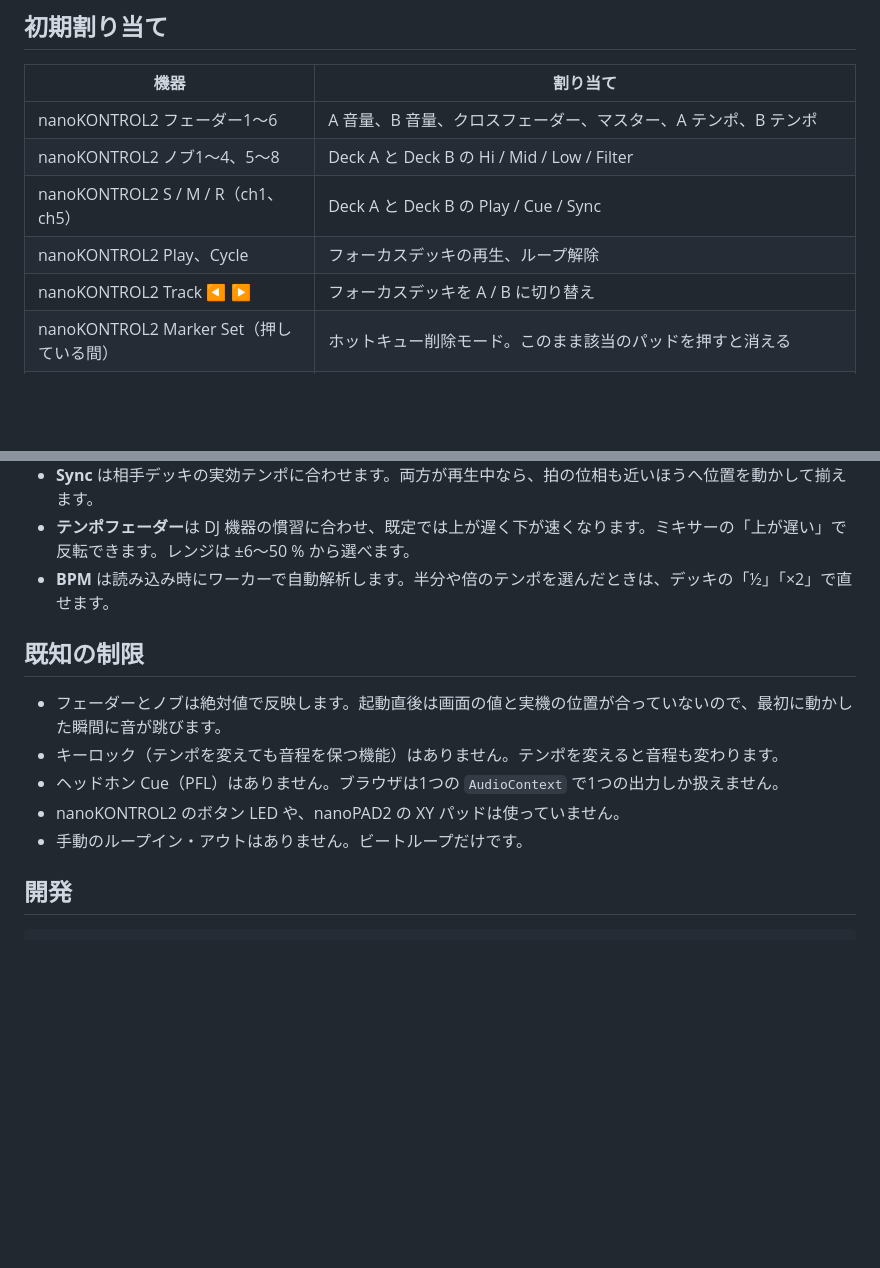
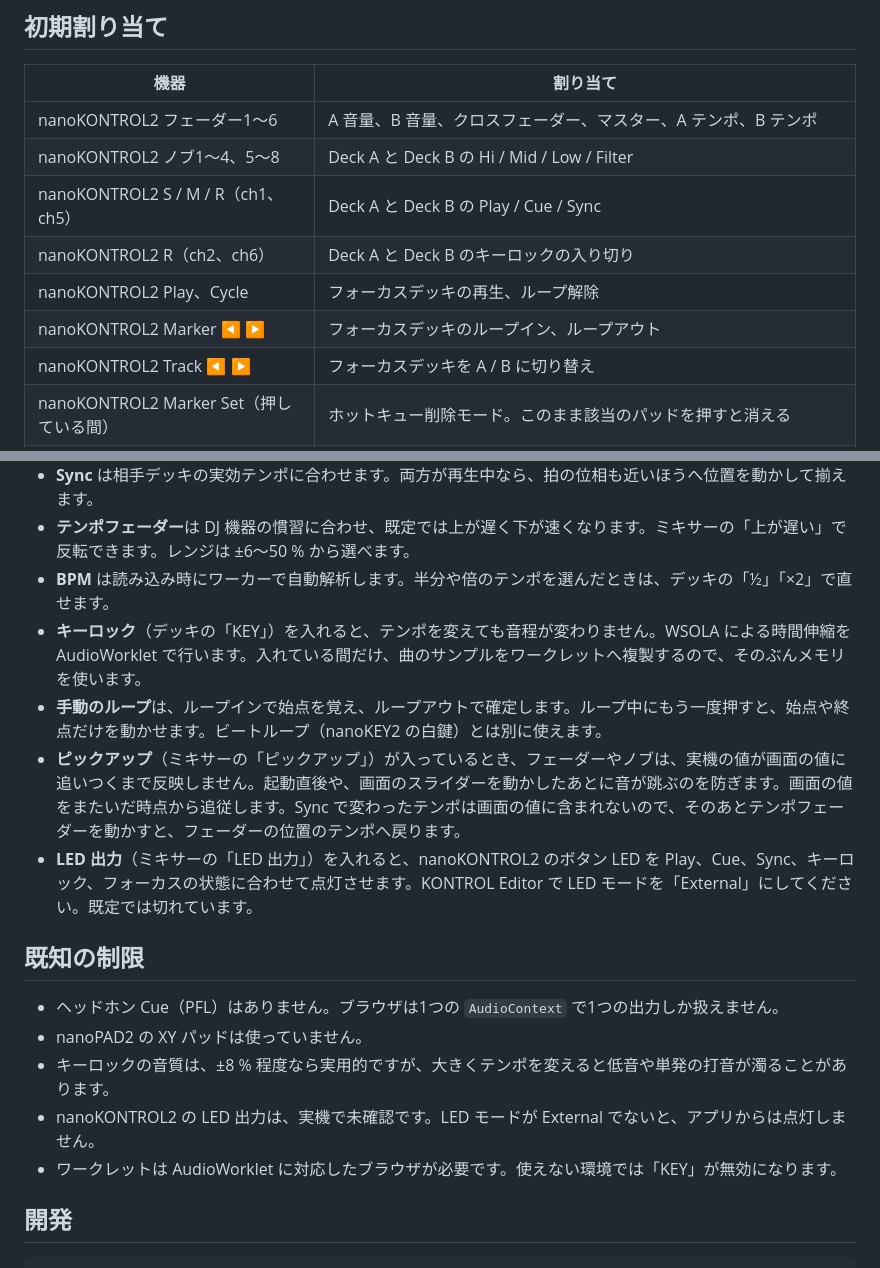
Before and after one commit to ymotongpoo/nanokeydj, a Markdown page: README.md, 2 parts joined by grey strips. GitHub-like rendering; blank space fills up the shorter version.

Commit message:
docs(readme): 第2段階の機能を反映する
ピックアップ、キーロック、手動ループ、LED出力の使い方と、それに伴う
制限の変更をREADMEに反映する。計画書は第2段階を完了にして、実機確認が
要る項目を次の段階に残す。

Co-Authored-By: Claude Sonnet 5.5 <noreply@anthropic.com>

```diff
--- a/README.md
+++ b/README.md
@@ -33,7 +33,9 @@ nanoSERIES2 の CC 番号とノート番号は、出荷時設定を前提にし
 | nanoKONTROL2 フェーダー1〜6 | A 音量、B 音量、クロスフェーダー、マスター、A テンポ、B テンポ |
 | nanoKONTROL2 ノブ1〜4、5〜8 | Deck A と Deck B の Hi / Mid / Low / Filter |
 | nanoKONTROL2 S / M / R（ch1、ch5） | Deck A と Deck B の Play / Cue / Sync |
+| nanoKONTROL2 R（ch2、ch6） | Deck A と Deck B のキーロックの入り切り |
 | nanoKONTROL2 Play、Cycle | フォーカスデッキの再生、ループ解除 |
+| nanoKONTROL2 Marker ◀ ▶ | フォーカスデッキのループイン、ループアウト |
 | nanoKONTROL2 Track ◀ ▶ | フォーカスデッキを A / B に切り替え |
 | nanoKONTROL2 Marker Set（押している間） | ホットキュー削除モード。このまま該当のパッドを押すと消える |
 | nanoPAD2 パッド1〜8、9〜16 | Deck A と Deck B のホットキュー1〜8 |
@@ -50,14 +52,18 @@ nanoKEY2 の鍵盤はオクターブを無視した音名で割り当ててい
 - **Sync** は相手デッキの実効テンポに合わせます。両方が再生中なら、拍の位相も近いほうへ位置を動かして揃えます。
 - **テンポフェーダー**は DJ 機器の慣習に合わせ、既定では上が遅く下が速くなります。ミキサーの「上が遅い」で反転できます。レンジは ±6〜50 % から選べます。
 - **BPM** は読み込み時にワーカーで自動解析します。半分や倍のテンポを選んだときは、デッキの「½」「×2」で直せます。
+- **キーロック**（デッキの「KEY」）を入れると、テンポを変えても音程が変わりません。WSOLA による時間伸縮を AudioWorklet で行います。入れている間だけ、曲のサンプルをワークレットへ複製するので、そのぶんメモリを使います。
+- **手動のループ**は、ループインで始点を覚え、ループアウトで確定します。ループ中にもう一度押すと、始点や終点だけを動かせます。ビートループ（nanoKEY2 の白鍵）とは別に使えます。
+- **ピックアップ**（ミキサーの「ピックアップ」）が入っているとき、フェーダーやノブは、実機の値が画面の値に追いつくまで反映しません。起動直後や、画面のスライダーを動かしたあとに音が跳ぶのを防ぎます。画面の値をまたいだ時点から追従します。Sync で変わったテンポは画面の値に含まれないので、そのあとテンポフェーダーを動かすと、フェーダーの位置のテンポへ戻ります。
+- **LED 出力**（ミキサーの「LED 出力」）を入れると、nanoKONTROL2 のボタン LED を Play、Cue、Sync、キーロック、フォーカスの状態に合わせて点灯させます。KONTROL Editor で LED モードを「External」にしてください。既定では切れています。
 
 ## 既知の制限
 
-- フェーダーとノブは絶対値で反映します。起動直後は画面の値と実機の位置が合っていないので、最初に動かした瞬間に音が跳びます。
-- キーロック（テンポを変えても音程を保つ機能）はありません。テンポを変えると音程も変わります。
 - ヘッドホン Cue（PFL）はありません。ブラウザは1つの `AudioContext` で1つの出力しか扱えません。
-- nanoKONTROL2 のボタン LED や、nanoPAD2 の XY パッドは使っていません。
-- 手動のループイン・アウトはありません。ビートループだけです。
+- nanoPAD2 の XY パッドは使っていません。
+- キーロックの音質は、±8 % 程度なら実用的ですが、大きくテンポを変えると低音や単発の打音が濁ることがあります。
+- nanoKONTROL2 の LED 出力は、実機で未確認です。LED モードが External でないと、アプリからは点灯しません。
+- ワークレットは AudioWorklet に対応したブラウザが必要です。使えない環境では「KEY」が無効になります。
 
 ## 開発
 
```
Also changed, not shown: docs/PLAN.md (+5 -3 lines).
